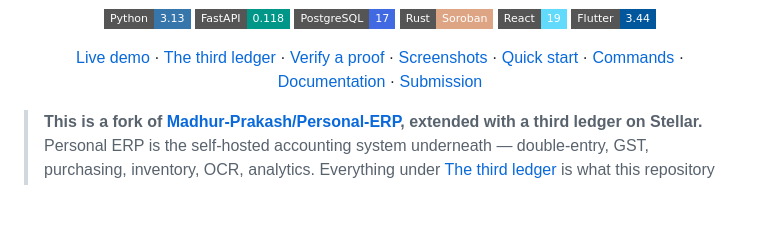
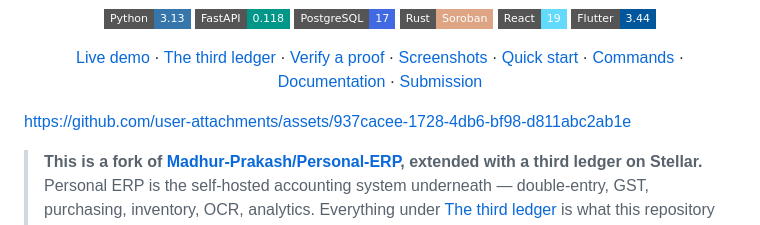
Before and after one commit to Madhur-Prakash/Stellar-ERP, a Markdown page: README.md, the part around the change. Rendered like a GitHub page; badges without logos; blank space fills up the shorter version.

```diff
--- a/README.md
+++ b/README.md
@@ -21,6 +21,8 @@
 [Live demo](#live-demo) · [The third ledger](#the-third-ledger) · [Verify a proof](#verifying-a-proof) · [Screenshots](#screenshots) · [Quick start](#quick-start) · [Commands](docs/commands.md) · [Documentation](docs/README.md) · [Submission](SUBMISSION.md)
 
 </div>
+
+https://github.com/user-attachments/assets/937cacee-1728-4db6-bf98-d811abc2ab1e
 
 > **This is a fork of [Madhur-Prakash/Personal-ERP](https://github.com/Madhur-Prakash/Personal-ERP),
 > extended with a third ledger on Stellar.** Personal ERP is the self-hosted
```
